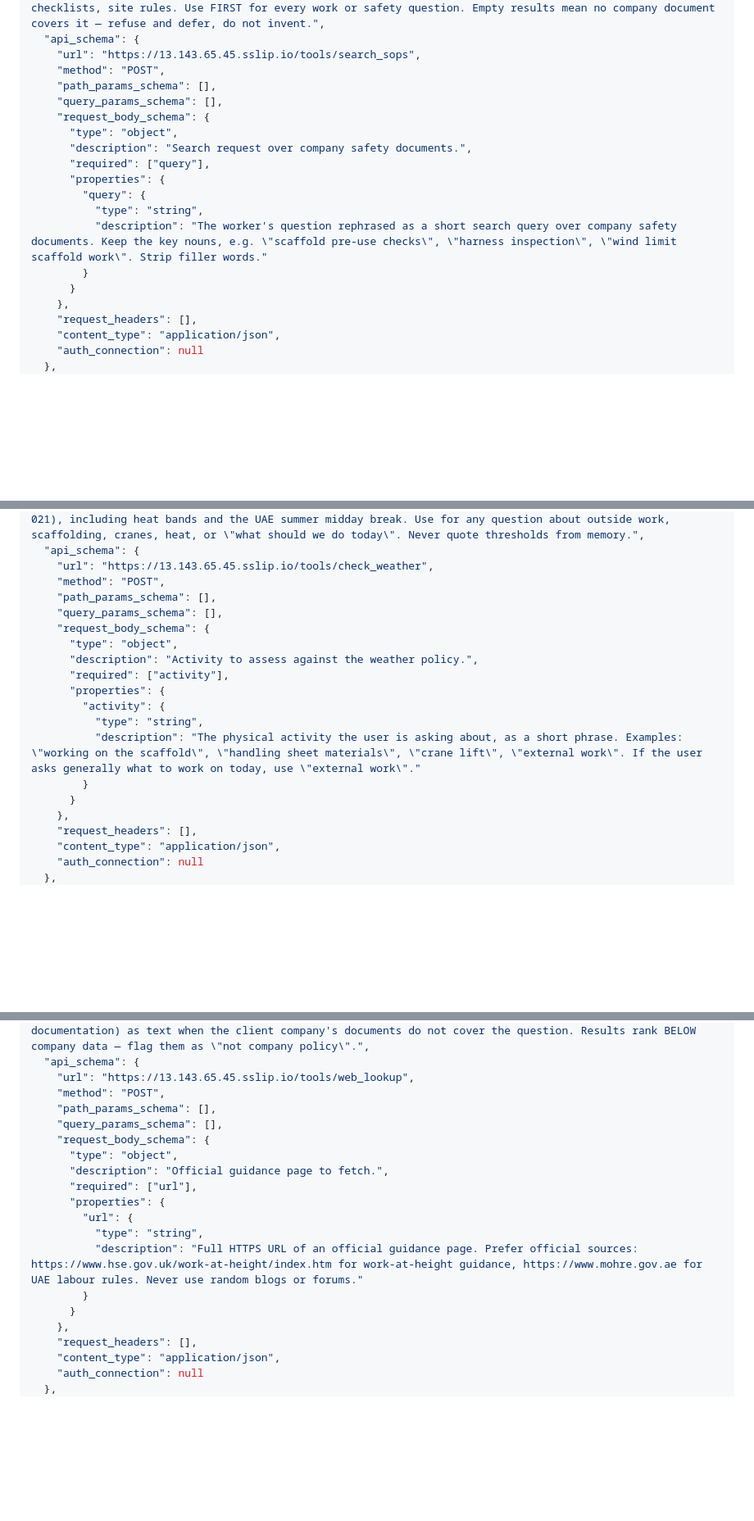
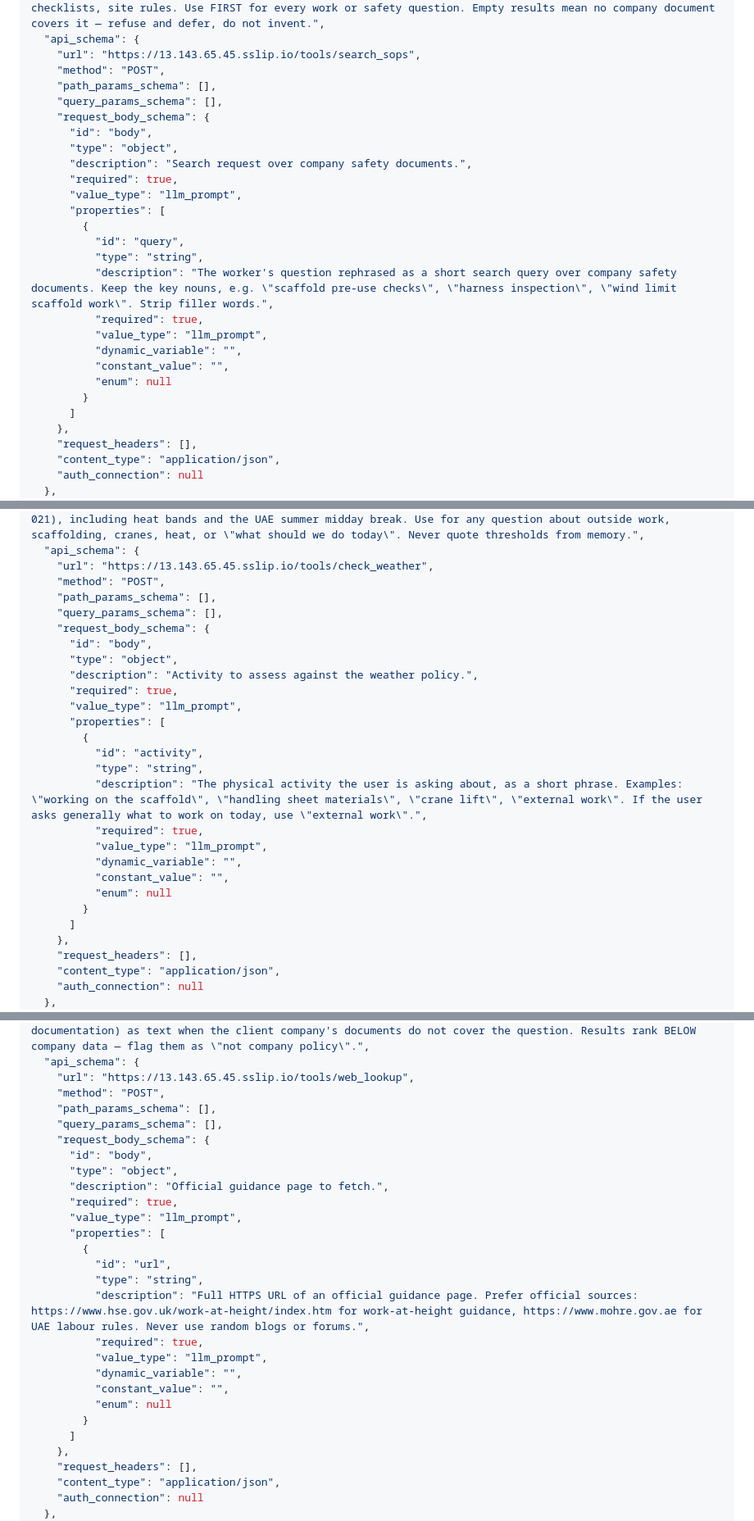
Before and after one commit to ssuvorin/BUILDERS-3, a Markdown page: agent/tools.md, 3 parts joined by grey strips. Shown at 82% size. Drawn GitHub-style; blank space fills up the shorter version.

Commit message:
Fix ElevenLabs tool JSON to match their schema format
request_body_schema needs id (string), required (boolean) and
properties as an array of param objects, not a JSON-Schema map.

Generated with [Devin](https://devin.ai)

Co-Authored-By: Devin <158243242+devin-ai-integration[bot]@users.noreply.github.com>

```diff
--- a/agent/tools.md
+++ b/agent/tools.md
@@ -49,15 +49,23 @@ Deployed backend: `https://13.143.65.45.sslip.io` (systemd `heatsafe.service` +
     "path_params_schema": [],
     "query_params_schema": [],
     "request_body_schema": {
+      "id": "body",
       "type": "object",
       "description": "Search request over company safety documents.",
-      "required": ["query"],
-      "properties": {
-        "query": {
+      "required": true,
+      "value_type": "llm_prompt",
+      "properties": [
+        {
+          "id": "query",
           "type": "string",
-          "description": "The worker's question rephrased as a short search query over company safety documents. Keep the key nouns, e.g. \"scaffold pre-use checks\", \"harness inspection\", \"wind limit scaffold work\". Strip filler words."
+          "description": "The worker's question rephrased as a short search query over company safety documents. Keep the key nouns, e.g. \"scaffold pre-use checks\", \"harness inspection\", \"wind limit scaffold work\". Strip filler words.",
+          "required": true,
+          "value_type": "llm_prompt",
+          "dynamic_variable": "",
+          "constant_value": "",
+          "enum": null
         }
-      }
+      ]
     },
     "request_headers": [],
     "content_type": "application/json",
@@ -91,15 +99,23 @@ Deployed backend: `https://13.143.65.45.sslip.io` (systemd `heatsafe.service` +
     "path_params_schema": [],
     "query_params_schema": [],
     "request_body_schema": {
+      "id": "body",
       "type": "object",
       "description": "Activity to assess against the weather policy.",
-      "required": ["activity"],
-      "properties": {
-        "activity": {
+      "required": true,
+      "value_type": "llm_prompt",
+      "properties": [
+        {
+          "id": "activity",
           "type": "string",
-          "description": "The physical activity the user is asking about, as a short phrase. Examples: \"working on the scaffold\", \"handling sheet materials\", \"crane lift\", \"external work\". If the user asks generally what to work on today, use \"external work\"."
+          "description": "The physical activity the user is asking about, as a short phrase. Examples: \"working on the scaffold\", \"handling sheet materials\", \"crane lift\", \"external work\". If the user asks generally what to work on today, use \"external work\".",
+          "required": true,
+          "value_type": "llm_prompt",
+          "dynamic_variable": "",
+          "constant_value": "",
+          "enum": null
         }
-      }
+      ]
     },
     "request_headers": [],
     "content_type": "application/json",
@@ -133,15 +149,23 @@ Deployed backend: `https://13.143.65.45.sslip.io` (systemd `heatsafe.service` +
     "path_params_schema": [],
     "query_params_schema": [],
     "request_body_schema": {
+      "id": "body",
       "type": "object",
       "description": "Official guidance page to fetch.",
-      "required": ["url"],
-      "properties": {
-        "url": {
+      "required": true,
+      "value_type": "llm_prompt",
+      "properties": [
+        {
+          "id": "url",
           "type": "string",
-          "description": "Full HTTPS URL of an official guidance page. Prefer official sources: https://www.hse.gov.uk/work-at-height/index.htm for work-at-height guidance, https://www.mohre.gov.ae for UAE labour rules. Never use random blogs or forums."
+          "description": "Full HTTPS URL of an official guidance page. Prefer official sources: https://www.hse.gov.uk/work-at-height/index.htm for work-at-height guidance, https://www.mohre.gov.ae for UAE labour rules. Never use random blogs or forums.",
+          "required": true,
+          "value_type": "llm_prompt",
+          "dynamic_variable": "",
+          "constant_value": "",
+          "enum": null
         }
-      }
+      ]
     },
     "request_headers": [],
     "content_type": "application/json",
```
